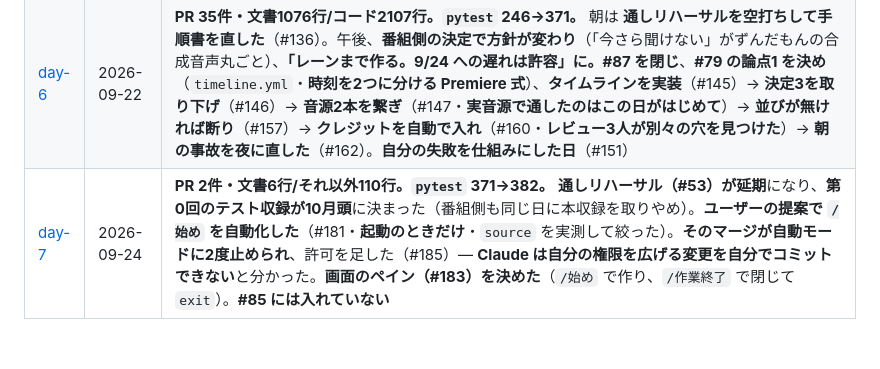
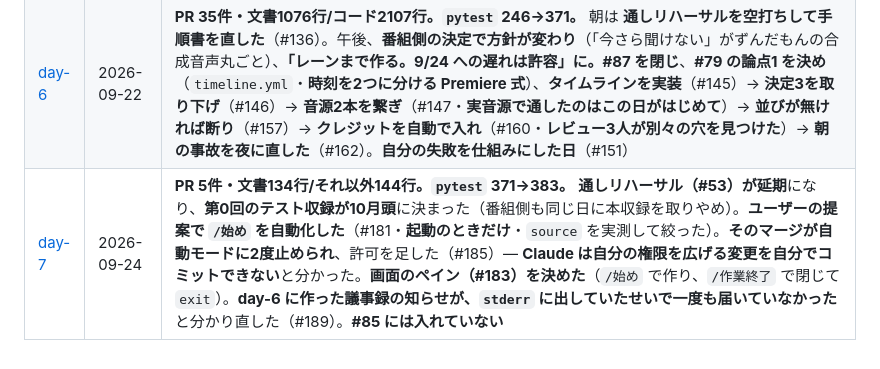
Before and after one commit to Bohemian1506/okuradi, a Markdown page: docs/dev-log/README.md, the part around the change. Drawn GitHub-style.

Commit message:
docs: day-7 議事録に #189 を追記し、冒頭の数字を測り直した
PR 2件 → 5件、pytest 382 → 383。day-stats.sh で測り直した値。

Co-Authored-By: Claude Opus 5 (1M context) <noreply@anthropic.com>

```diff
--- a/docs/dev-log/README.md
+++ b/docs/dev-log/README.md
@@ -54,4 +54,4 @@ docs/dev-log/day-stats.sh 2026-09-20
 | [day-4](day-4.md) | 2026-09-20 | **PR 27件・コード729行/文書799行。** #77 を片付け、**#86 を決めて閉じた**（案E' + クリップの最低幅）。番組側が立てた #96 を実装。**自分が作ったフックの穴をレビューで指摘され、テストで守る形に直した**（#107 / #110 / #112）。道具を4つ足した（`/区切り`・始まるときの状態出し・許可リスト・裏走り）。30分番組の実装には着手しない |
 | [day-5](day-5.md) | 2026-09-21 | **PR 6件・コード250行/文書399行。`pytest` 246件。** `/区切り` の対になる `/始め` を足し（#124）、**#53 のリハーサル手順を書いた**（#126）。**番組側の決定が2つ届いた** — コーナーの尺は可変（#127・閉じて #79 へ）と、**章はコーナーと1対1**（#106・同じ日に訂正あり）。**その日のうちに #106 を実装し**（#129）、**議事録から失敗パターンを数えて守りを3つ足した**（#130・レビューの裏取り要求／件数を機械が数える／API キーと認証情報のテスト） |
 | [day-6](day-6.md) | 2026-09-22 | **PR 35件・文書1076行/コード2107行。`pytest` 246→371。** 朝は **通しリハーサルを空打ちして手順書を直した**（#136）。午後、**番組側の決定で方針が変わり**（「今さら聞けない」がずんだもんの合成音声丸ごと）、**「レーンまで作る。9/24 への遅れは許容」**に。**#87 を閉じ**、**#79 の論点1 を決め**（`timeline.yml`・**時刻を2つに分ける Premiere 式**）、**タイムラインを実装**（#145）→ **決定3を取り下げ**（#146）→ **音源2本を繋ぎ**（#147・**実音源で通したのはこの日がはじめて**）→ **並びが無ければ断り**（#157）→ **クレジットを自動で入れ**（#160・**レビュー3人が別々の穴を見つけた**）→ **朝の事故を夜に直した**（#162）。**自分の失敗を仕組みにした日**（#151） |
-| [day-7](day-7.md) | 2026-09-24 | **PR 2件・文書6行/それ以外110行。`pytest` 371→382。** **通しリハーサル（#53）が延期**になり、**第0回のテスト収録が10月頭**に決まった（番組側も同じ日に本収録を取りやめ）。**ユーザーの提案で `/始め` を自動化した**（#181・**起動のときだけ**・`source` を実測して絞った）。**そのマージが自動モードに2度止められ**、許可を足した（#185）— **Claude は自分の権限を広げる変更を自分でコミットできない**と分かった。**画面のペイン（#183）を決めた**（`/始め` で作り、`/作業終了` で閉じて `exit`）。**#85 には入れていない** |
+| [day-7](day-7.md) | 2026-09-24 | **PR 5件・文書134行/それ以外144行。`pytest` 371→383。** **通しリハーサル（#53）が延期**になり、**第0回のテスト収録が10月頭**に決まった（番組側も同じ日に本収録を取りやめ）。**ユーザーの提案で `/始め` を自動化した**（#181・**起動のときだけ**・`source` を実測して絞った）。**そのマージが自動モードに2度止められ**、許可を足した（#185）— **Claude は自分の権限を広げる変更を自分でコミットできない**と分かった。**画面のペイン（#183）を決めた**（`/始め` で作り、`/作業終了` で閉じて `exit`）。**day-6 に作った議事録の知らせが、`stderr` に出していたせいで一度も届いていなかった**と分かり直した（#189）。**#85 には入れていない** |
```
Also changed, not shown: docs/dev-log/day-7.md (+37 -1 lines).
